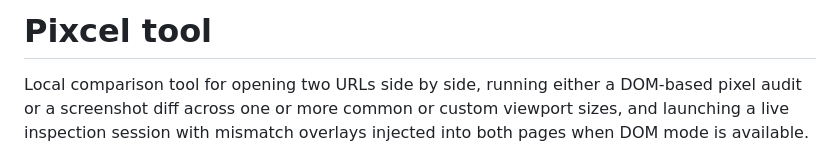
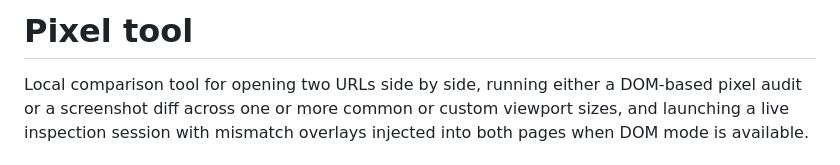
Before and after one commit to Nishant-Adobe/live-pixel-comparion-tool, a Markdown page: README.md, the part around the change. GitHub-like rendering.

Commit message:
Fix spelling of 'Pixcel' to 'Pixel' in README
Corrected the spelling of 'Pixcel' to 'Pixel' in the README.

```diff
--- a/README.md
+++ b/README.md
@@ -1,4 +1,4 @@
-# Pixcel tool
+# Pixel tool
 
 Local comparison tool for opening two URLs side by side, running either a DOM-based pixel audit or a screenshot diff across one or more common or custom viewport sizes, and launching a live inspection session with mismatch overlays injected into both pages when DOM mode is available.
 
```
